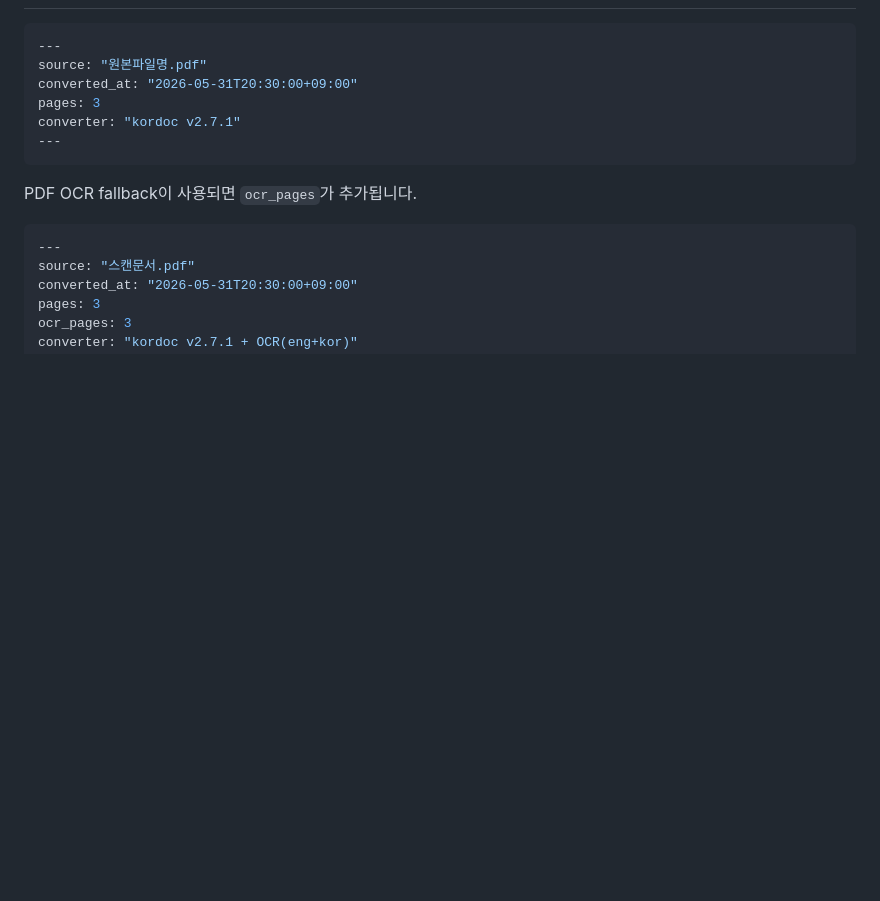
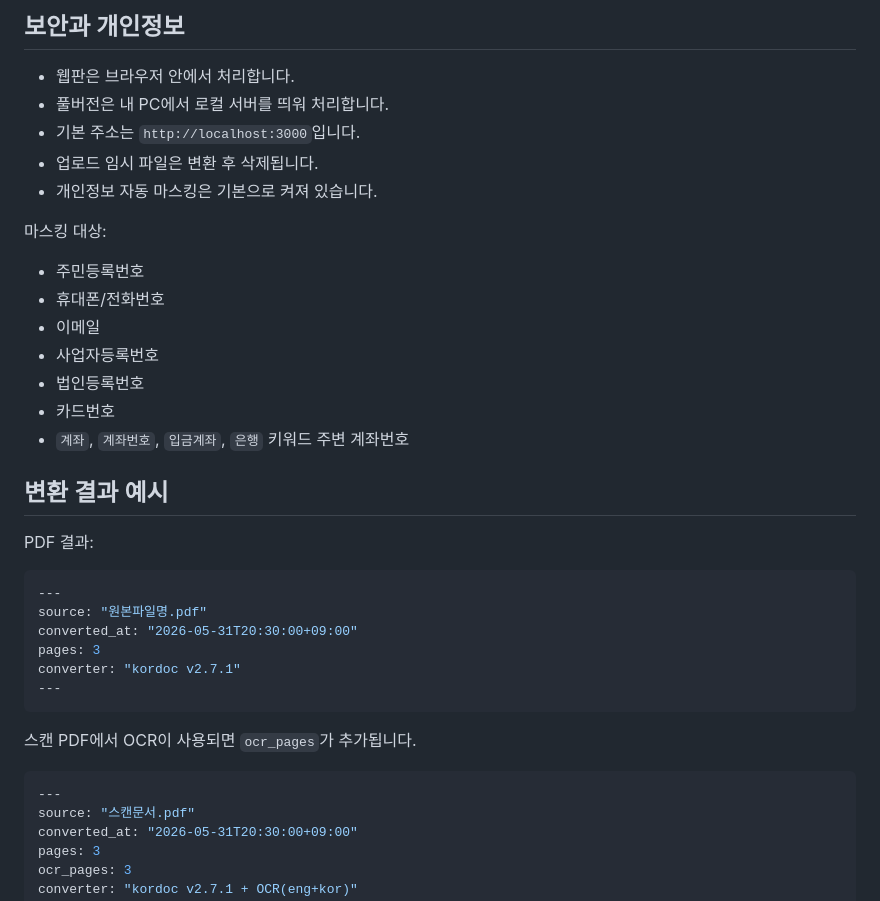
Before and after one commit to Lex6won/proposal-md-converter, a Markdown page: README.md, the part around one of its changes. Drawn GitHub-style; blank space fills up the shorter version.

````diff
--- a/README.md
+++ b/README.md
@@ -24,3 +67,24 @@ HWPX, HWP, PDF, PPTX 파일을 AI가 읽기 좋은 Markdown으로 변환하는
+## 보안과 개인정보
+
+- 웹판은 브라우저 안에서 처리합니다.
+- 풀버전은 내 PC에서 로컬 서버를 띄워 처리합니다.
+- 기본 주소는 `http://localhost:3000`입니다.
+- 업로드 임시 파일은 변환 후 삭제됩니다.
+- 개인정보 자동 마스킹은 기본으로 켜져 있습니다.
+
+마스킹 대상:
+
+- 주민등록번호
+- 휴대폰/전화번호
+- 이메일
+- 사업자등록번호
+- 법인등록번호
+- 카드번호
+- `계좌`, `계좌번호`, `입금계좌`, `은행` 키워드 주변 계좌번호
+
+## 변환 결과 예시
+
+PDF 결과:
 
 ```yaml
 ---
@@ -31,7 +95,7 @@ converter: "kordoc v2.7.1"
 ---
 ```
 
-PDF OCR fallback이 사용되면 `ocr_pages`가 추가됩니다.
+스캔 PDF에서 OCR이 사용되면 `ocr_pages`가 추가됩니다.
 
 ```yaml
 ---
````
Also changed, not shown: other parts of README.md (+81 -50 lines).
